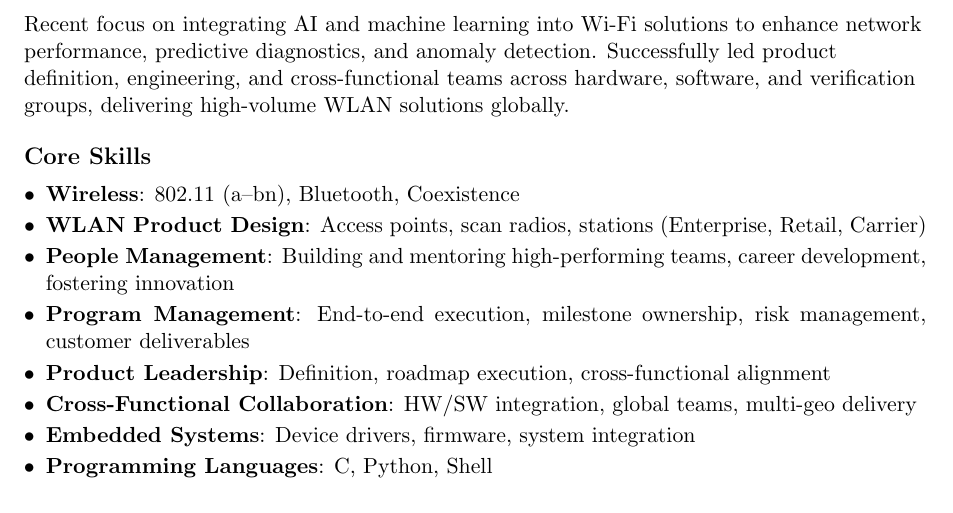
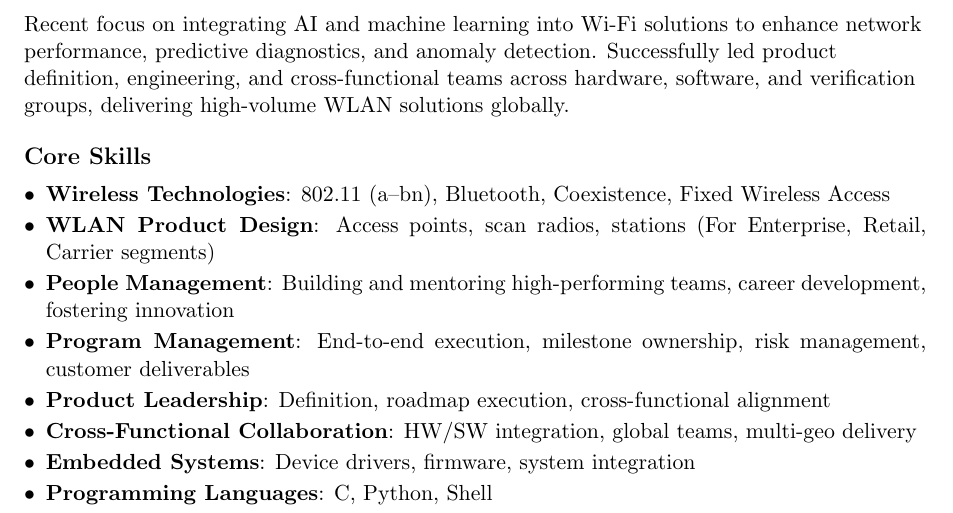
Before and after one commit to yeskarthi/info, a LaTeX CV (resume.tex): part of page 1 of 2, cut so that both start at the same text. Compiled offline with pdfLaTeX.

Commit message:
Update resume.tex

```diff
--- a/resume.tex
+++ b/resume.tex
@@ -59,8 +59,8 @@
 % Core Skills
 \section*{Core Skills}
 \begin{itemize}
-    \item \textbf{Wireless}: 802.11 (a--bn), Bluetooth, Coexistence
-    \item \textbf{WLAN Product Design}: Access points, scan radios, stations (Enterprise, Retail, Carrier)
+    \item \textbf{Wireless Technologies}: 802.11 (a--bn), Bluetooth, Coexistence, Fixed Wireless Access
+    \item \textbf{WLAN Product Design}: Access points, scan radios, stations (For Enterprise, Retail, Carrier segments)
     \item \textbf{People Management}: Building and mentoring high-performing teams, career development, fostering innovation
     \item \textbf{Program Management}: End-to-end execution, milestone ownership, risk management, customer deliverables
     \item \textbf{Product Leadership}: Definition, roadmap execution, cross-functional alignment
```
